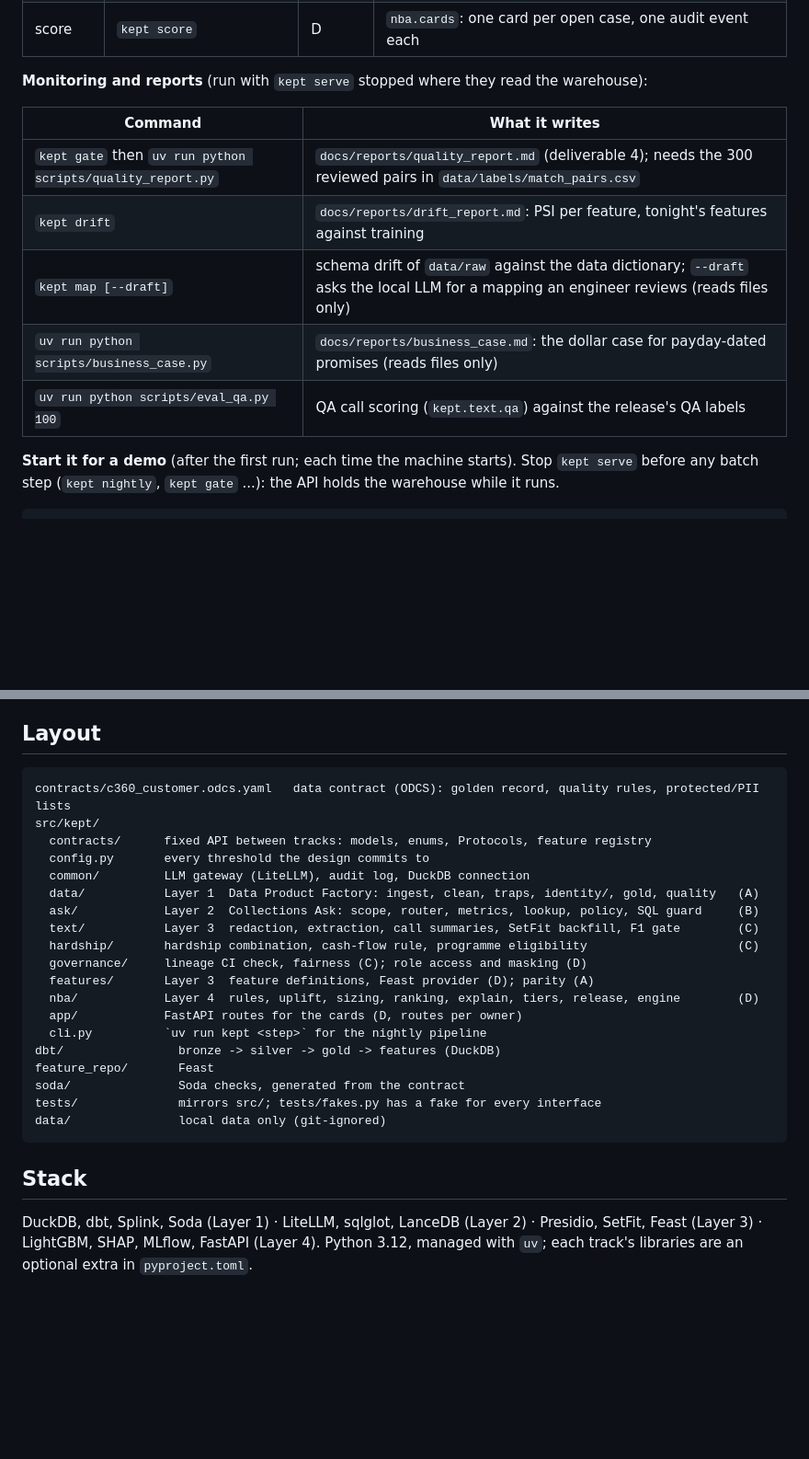
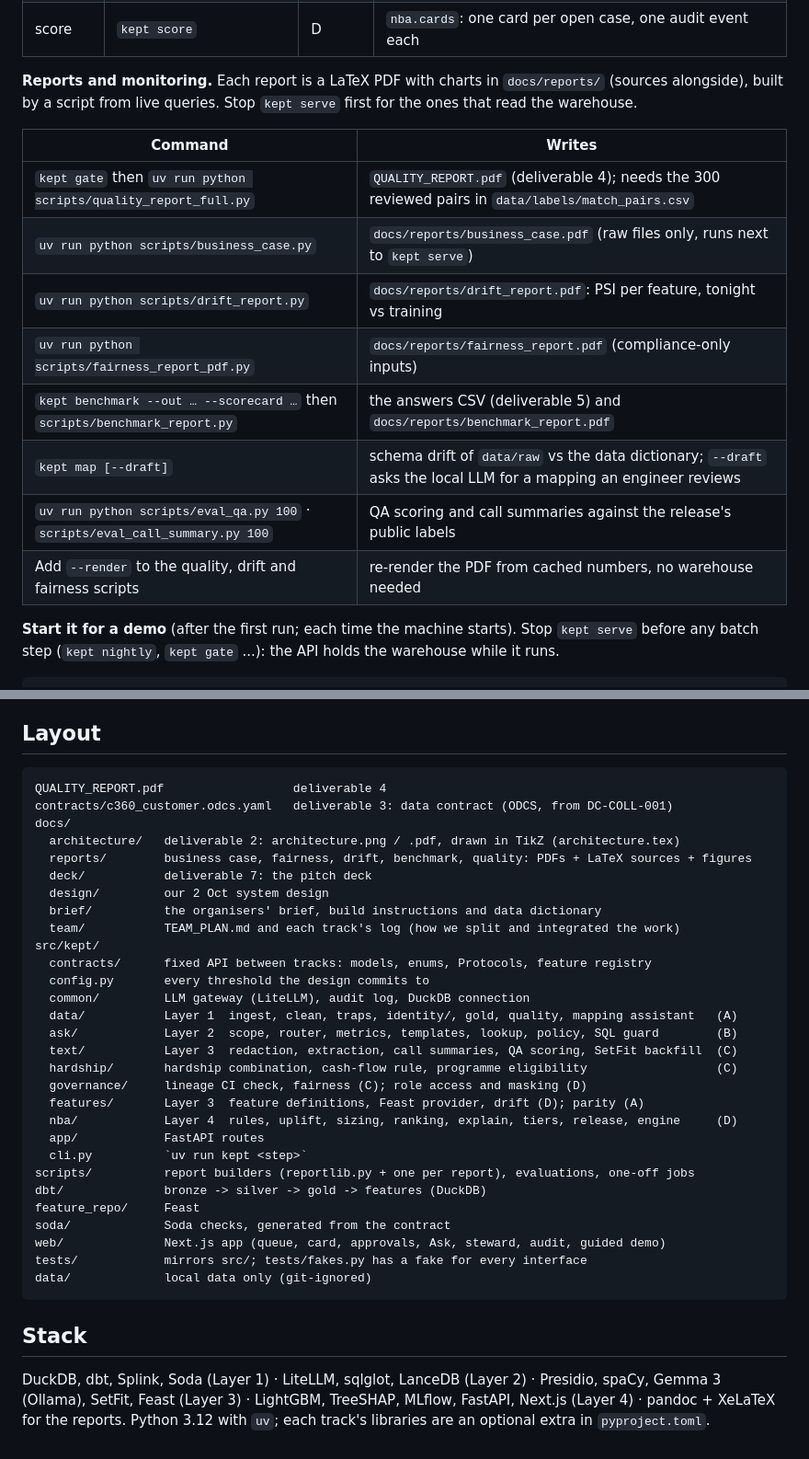
Before and after one commit to shrey715/kept, a Markdown page: README.md, 2 parts joined by grey strips. Shown: that part at 92% size. GitHub-like rendering; blank space fills up the shorter version.

````diff
--- a/README.md
+++ b/README.md
@@ -101,15 +151,19 @@ latest 06:00 UTC run, so cards are never stale.
 | parity | `kept parity` | A | offline vs online features, ≤ 0.1% mismatch |
 | score | `kept score` | D | `nba.cards`: one card per open case, one audit event each |
 
-**Monitoring and reports** (run with `kept serve` stopped where they read the warehouse):
+**Reports and monitoring.** Each report is a LaTeX PDF with charts in `docs/reports/` (sources alongside),
+built by a script from live queries. Stop `kept serve` first for the ones that read the warehouse.
 
-| Command | What it writes |
+| Command | Writes |
 |---|---|
-| `kept gate` then `uv run python scripts/quality_report.py` | `docs/reports/quality_report.md` (deliverable 4); needs the 300 reviewed pairs in `data/labels/match_pairs.csv` |
-| `kept drift` | `docs/reports/drift_report.md`: PSI per feature, tonight's features against training |
-| `kept map [--draft]` | schema drift of `data/raw` against the data dictionary; `--draft` asks the local LLM for a mapping an engineer reviews (reads files only) |
-| `uv run python scripts/business_case.py` | `docs/reports/business_case.md`: the dollar case for payday-dated promises (reads files only) |
-| `uv run python scripts/eval_qa.py 100` | QA call scoring (`kept.text.qa`) against the release's QA labels |
+| `kept gate` then `uv run python scripts/quality_report_full.py` | `QUALITY_REPORT.pdf` (deliverable 4); needs the 300 reviewed pairs in `data/labels/match_pairs.csv` |
+| `uv run python scripts/business_case.py` | `docs/reports/business_case.pdf` (raw files only, runs next to `kept serve`) |
+| `uv run python scripts/drift_report.py` | `docs/reports/drift_report.pdf`: PSI per feature, tonight vs training |
+| `uv run python scripts/fairness_report_pdf.py` | `docs/reports/fairness_report.pdf` (compliance-only inputs) |
+| `kept benchmark --out … --scorecard …` then `scripts/benchmark_report.py` | the answers CSV (deliverable 5) and `docs/reports/benchmark_report.pdf` |
+| `kept map [--draft]` | schema drift of `data/raw` vs the data dictionary; `--draft` asks the local LLM for a mapping an engineer reviews |
+| `uv run python scripts/eval_qa.py 100` · `scripts/eval_call_summary.py 100` | QA scoring and call summaries against the release's public labels |
+| Add `--render` to the quality, drift and fairness scripts | re-render the PDF from cached numbers, no warehouse needed |
 
 **Start it for a demo** (after the first run; each time the machine starts). Stop `kept serve` before any
 batch step (`kept nightly`, `kept gate` ...): the API holds the warehouse while it runs.
@@ -268,29 +322,39 @@ cd web && pnpm lint && npx tsc --noEmit
 ## Layout
 
 ```text
-contracts/c360_customer.odcs.yaml   data contract (ODCS): golden record, quality rules, protected/PII lists
+QUALITY_REPORT.pdf                  deliverable 4
+contracts/c360_customer.odcs.yaml   deliverable 3: data contract (ODCS, from DC-COLL-001)
+docs/
+  architecture/   deliverable 2: architecture.png / .pdf, drawn in TikZ (architecture.tex)
+  reports/        business case, fairness, drift, benchmark, quality: PDFs + LaTeX sources + figures
+  deck/           deliverable 7: the pitch deck
+  design/         our 2 Oct system design
+  brief/          the organisers' brief, build instructions and data dictionary
+  team/           TEAM_PLAN.md and each track's log (how we split and integrated the work)
 src/kept/
   contracts/      fixed API between tracks: models, enums, Protocols, feature registry
   config.py       every threshold the design commits to
   common/         LLM gateway (LiteLLM), audit log, DuckDB connection
-  data/           Layer 1  Data Product Factory: ingest, clean, traps, identity/, gold, quality   (A)
-  ask/            Layer 2  Collections Ask: scope, router, metrics, lookup, policy, SQL guard     (B)
-  text/           Layer 3  redaction, extraction, call summaries, SetFit backfill, F1 gate        (C)
-  hardship/       hardship combination, cash-flow rule, programme eligibility                     (C)
+  data/           Layer 1  ingest, clean, traps, identity/, gold, quality, mapping assistant   (A)
+  ask/            Layer 2  scope, router, metrics, templates, lookup, policy, SQL guard        (B)
+  text/           Layer 3  redaction, extraction, call summaries, QA scoring, SetFit backfill  (C)
+  hardship/       hardship combination, cash-flow rule, programme eligibility                  (C)
   governance/     lineage CI check, fairness (C); role access and masking (D)
-  features/       Layer 3  feature definitions, Feast provider (D); parity (A)
-  nba/            Layer 4  rules, uplift, sizing, ranking, explain, tiers, release, engine        (D)
-  app/            FastAPI routes for the cards (D, routes per owner)
-  cli.py          `uv run kept <step>` for the nightly pipeline
-dbt/                bronze -> silver -> gold -> features (DuckDB)
-feature_repo/       Feast
-soda/               Soda checks, generated from the contract
-tests/              mirrors src/; tests/fakes.py has a fake for every interface
-data/               local data only (git-ignored)
+  features/       Layer 3  feature definitions, Feast provider, drift (D); parity (A)
+  nba/            Layer 4  rules, uplift, sizing, ranking, explain, tiers, release, engine     (D)
+  app/            FastAPI routes
+  cli.py          `uv run kept <step>`
+scripts/          report builders (reportlib.py + one per report), evaluations, one-off jobs
+dbt/              bronze -> silver -> gold -> features (DuckDB)
+feature_repo/     Feast
+soda/             Soda checks, generated from the contract
+web/              Next.js app (queue, card, approvals, Ask, steward, audit, guided demo)
+tests/            mirrors src/; tests/fakes.py has a fake for every interface
+data/             local data only (git-ignored)
 ```
 
 ## Stack
 
-DuckDB, dbt, Splink, Soda (Layer 1) · LiteLLM, sqlglot, LanceDB (Layer 2) ·
-Presidio, SetFit, Feast (Layer 3) · LightGBM, SHAP, MLflow, FastAPI (Layer 4).
-Python 3.12, managed with `uv`; each track's libraries are an optional extra in `pyproject.toml`.
+DuckDB, dbt, Splink, Soda (Layer 1) · LiteLLM, sqlglot, LanceDB (Layer 2) · Presidio, spaCy, Gemma 3 (Ollama), SetFit,
+Feast (Layer 3) · LightGBM, TreeSHAP, MLflow, FastAPI, Next.js (Layer 4) · pandoc + XeLaTeX for the reports.
+Python 3.12 with `uv`; each track's libraries are an optional extra in `pyproject.toml`.
````
Also changed, not shown: other parts of README.md (+56 -6 lines), docs/architecture/architecture.png, 3 other files.
